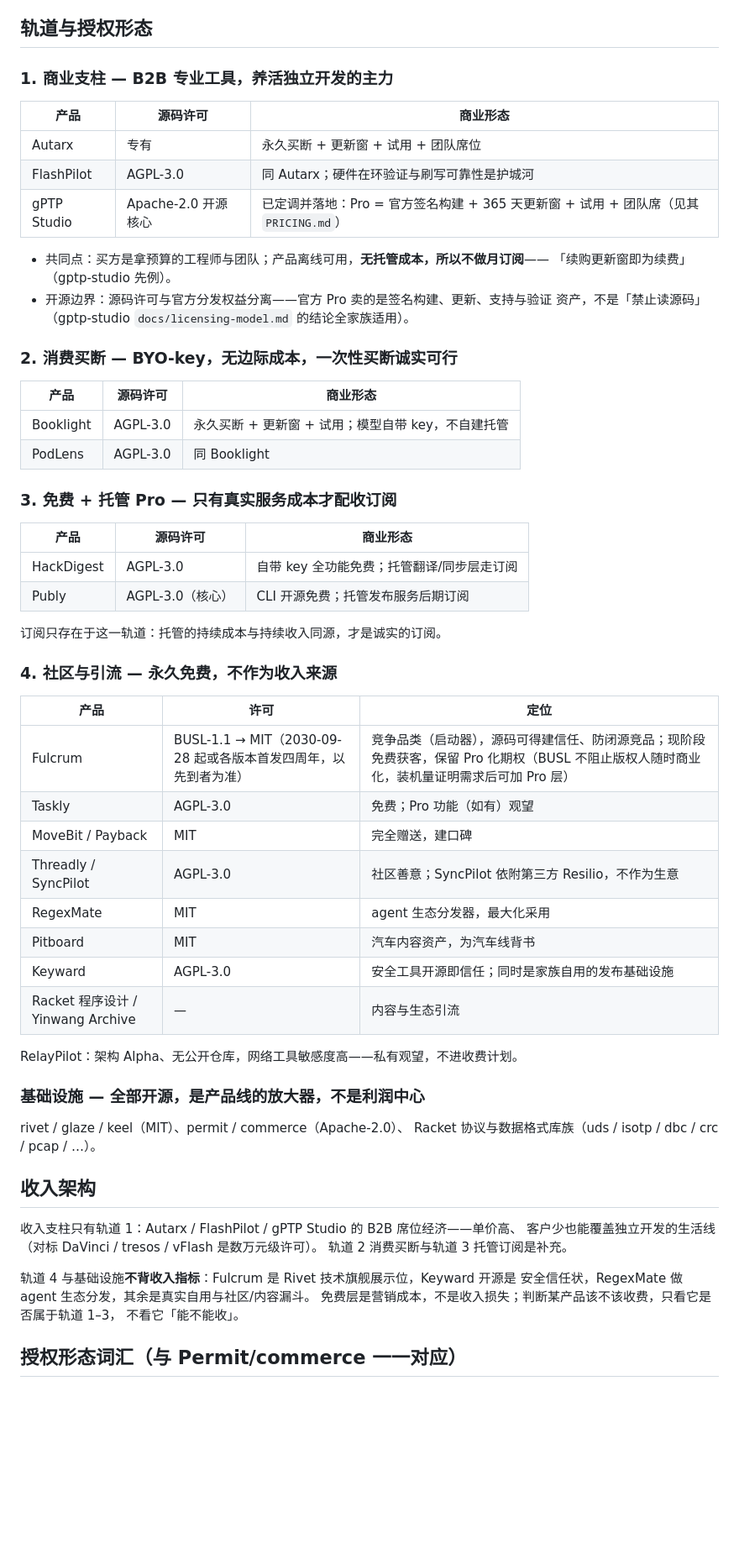
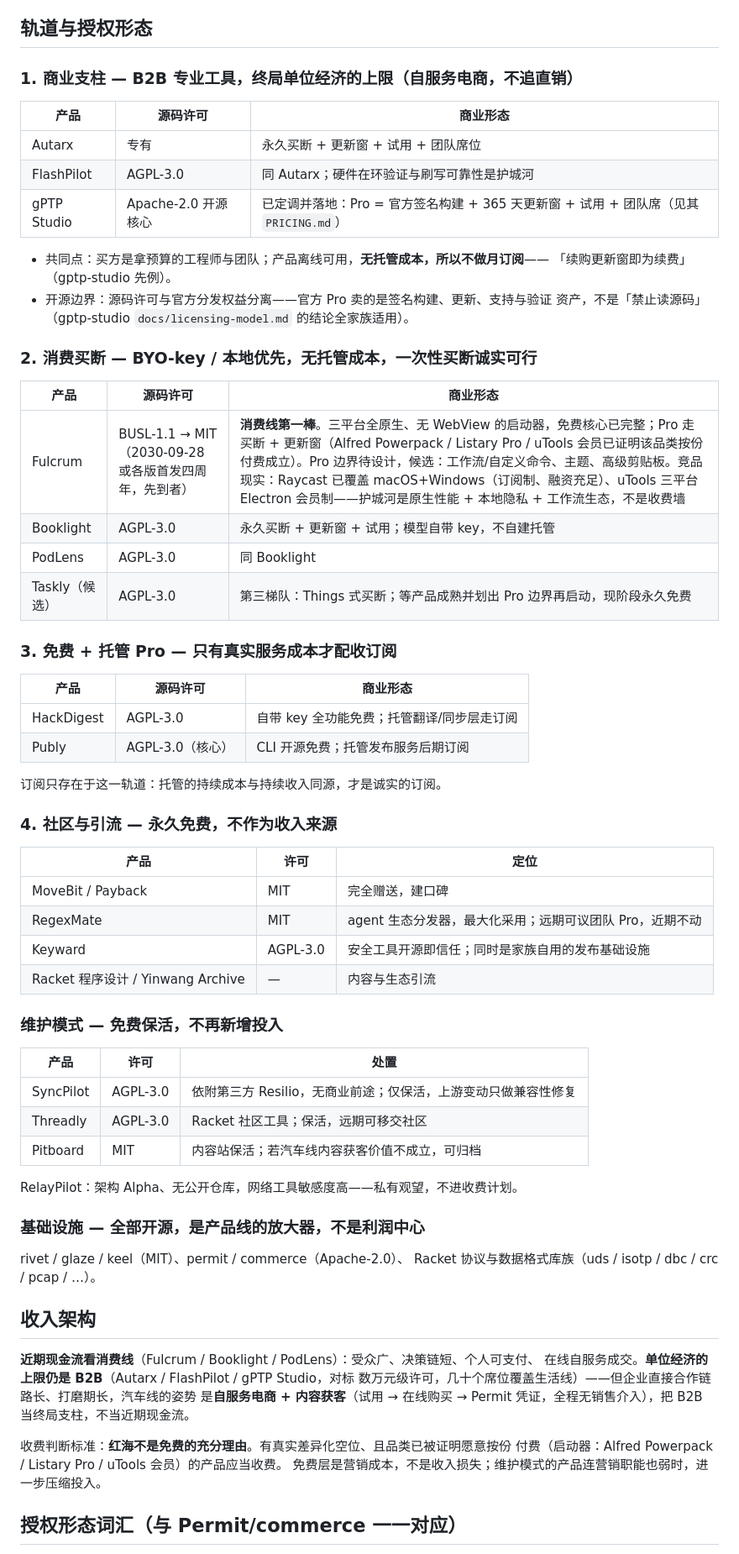
Before and after one commit to turinglambdaai/turinglambdaai.github.io, a Markdown page: PORTFOLIO.md, the part around one of its changes. Shown at 84% size. GitHub-like rendering; blank space fills up the shorter version.

Commit message:
PORTFOLIO: promote Fulcrum to track 2 (first consumer charge), add maintenance mode
- Fulcrum moves to consumer buyout track: triple-platform fully-native
  launcher, category proven to pay per seat (Alfred Powerpack / Listary Pro /
  uTools membership); Raycast has reached Windows, so the moat must be
  native performance + local privacy + workflow ecosystem, not the paywall
- Taskly listed as track-2 third-wave candidate (Things-style buyout, after
  maturity + Pro boundary)
- SyncPilot / Threadly / Pitboard moved to maintenance mode: keep alive,
  no new investment; archive criteria noted for Pitboard
- Revenue architecture: near-term cash flow is consumer; B2B stays the
  unit-economics ceiling via self-serve e-commerce, not enterprise sales
- Ruling corrected: a red ocean is not, by itself, a reason to stay free

```diff
--- a/PORTFOLIO.md
+++ b/PORTFOLIO.md
@@ -11,7 +11,7 @@ offer/policy/issuance，产品侧零改动。
 
 ## 轨道与授权形态
 
-### 1. 商业支柱 — B2B 专业工具，养活独立开发的主力
+### 1. 商业支柱 — B2B 专业工具，终局单位经济的上限（自服务电商，不追直销）
 
 | 产品 | 源码许可 | 商业形态 |
 |---|---|---|
@@ -24,12 +24,14 @@ offer/policy/issuance，产品侧零改动。
 - 开源边界：源码许可与官方分发权益分离——官方 Pro 卖的是签名构建、更新、支持与验证
   资产，不是「禁止读源码」（gptp-studio `docs/licensing-model.md` 的结论全家族适用）。
 
-### 2. 消费买断 — BYO-key，无边际成本，一次性买断诚实可行
+### 2. 消费买断 — BYO-key / 本地优先，无托管成本，一次性买断诚实可行
 
 | 产品 | 源码许可 | 商业形态 |
 |---|---|---|
+| Fulcrum | BUSL-1.1 → MIT（2030-09-28 或各版首发四周年，先到者） | **消费线第一棒**。三平台全原生、无 WebView 的启动器，免费核心已完整；Pro 走买断 + 更新窗（Alfred Powerpack / Listary Pro / uTools 会员已证明该品类按份付费成立）。Pro 边界待设计，候选：工作流/自定义命令、主题、高级剪贴板。竞品现实：Raycast 已覆盖 macOS+Windows（订阅制、融资充足）、uTools 三平台 Electron 会员制——护城河是原生性能 + 本地隐私 + 工作流生态，不是收费墙 |
 | Booklight | AGPL-3.0 | 永久买断 + 更新窗 + 试用；模型自带 key，不自建托管 |
 | PodLens | AGPL-3.0 | 同 Booklight |
+| Taskly（候选） | AGPL-3.0 | 第三梯队：Things 式买断；等产品成熟并划出 Pro 边界再启动，现阶段永久免费 |
 
 ### 3. 免费 + 托管 Pro — 只有真实服务成本才配收订阅
 
@@ -44,14 +46,18 @@ offer/policy/issuance，产品侧零改动。
 
 | 产品 | 许可 | 定位 |
 |---|---|---|
-| Fulcrum | BUSL-1.1 → MIT（2030-09-28 起或各版本首发四周年，以先到者为准） | 竞争品类（启动器），源码可得建信任、防闭源竞品；现阶段免费获客，保留 Pro 化期权（BUSL 不阻止版权人随时商业化，装机量证明需求后可加 Pro 层） |
-| Taskly | AGPL-3.0 | 免费；Pro 功能（如有）观望 |
 | MoveBit / Payback | MIT | 完全赠送，建口碑 |
-| Threadly / SyncPilot | AGPL-3.0 | 社区善意；SyncPilot 依附第三方 Resilio，不作为生意 |
-| RegexMate | MIT | agent 生态分发器，最大化采用 |
-| Pitboard | MIT | 汽车内容资产，为汽车线背书 |
+| RegexMate | MIT | agent 生态分发器，最大化采用；远期可议团队 Pro，近期不动 |
 | Keyward | AGPL-3.0 | 安全工具开源即信任；同时是家族自用的发布基础设施 |
 | Racket 程序设计 / Yinwang Archive | — | 内容与生态引流 |
+
+### 维护模式 — 免费保活，不再新增投入
+
+| 产品 | 许可 | 处置 |
+|---|---|---|
+| SyncPilot | AGPL-3.0 | 依附第三方 Resilio，无商业前途；仅保活，上游变动只做兼容性修复 |
+| Threadly | AGPL-3.0 | Racket 社区工具；保活，远期可移交社区 |
+| Pitboard | MIT | 内容站保活；若汽车线内容获客价值不成立，可归档 |
 
 RelayPilot：架构 Alpha、无公开仓库，网络工具敏感度高——私有观望，不进收费计划。
 
@@ -62,14 +68,15 @@ Racket 协议与数据格式库族（uds / isotp / dbc / crc / pcap / …）。
 
 ## 收入架构
 
-收入支柱只有轨道 1：Autarx / FlashPilot / gPTP Studio 的 B2B 席位经济——单价高、
-客户少也能覆盖独立开发的生活线（对标 DaVinci / tresos / vFlash 是数万元级许可）。
-轨道 2 消费买断与轨道 3 托管订阅是补充。
+**近期现金流看消费线**（Fulcrum / Booklight / PodLens）：受众广、决策链短、个人可支付、
+在线自服务成交。**单位经济的上限仍是 B2B**（Autarx / FlashPilot / gPTP Studio，对标
+数万元级许可，几十个席位覆盖生活线）——但企业直接合作链路长、打磨期长，汽车线的姿势
+是**自服务电商 + 内容获客**（试用 → 在线购买 → Permit 凭证，全程无销售介入），把 B2B
+当终局支柱，不当近期现金流。
 
-轨道 4 与基础设施**不背收入指标**：Fulcrum 是 Rivet 技术旗舰展示位，Keyward 开源是
-安全信任状，RegexMate 做 agent 生态分发，其余是真实自用与社区/内容漏斗。
-免费层是营销成本，不是收入损失；判断某产品该不该收费，只看它是否属于轨道 1–3，
-不看它「能不能收」。
+收费判断标准：**红海不是免费的充分理由**。有真实差异化空位、且品类已被证明愿意按份
+付费（启动器：Alfred Powerpack / Listary Pro / uTools 会员）的产品应当收费。
+免费层是营销成本，不是收入损失；维护模式的产品连营销职能也弱时，进一步压缩投入。
 
 ## 授权形态词汇（与 Permit/commerce 一一对应）
 
```
Also changed, not shown: other parts of PORTFOLIO.md (+5 -4 lines).
